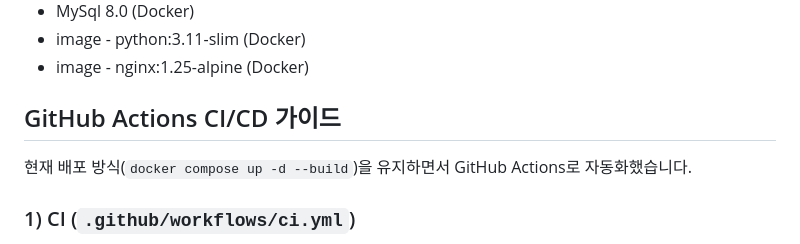
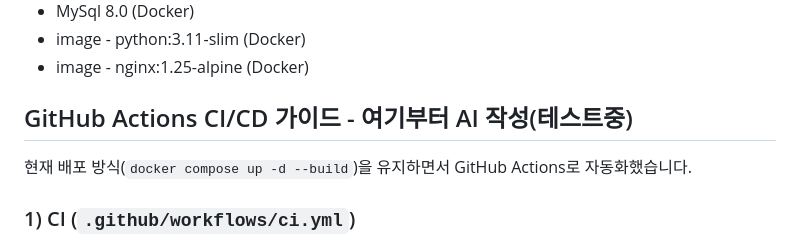
Before and after one commit to bbabbico/Tulipmetric, a Markdown page: README.md, the part around the change. GitHub-like rendering.

```diff
--- a/README.md
+++ b/README.md
@@ -58,7 +58,7 @@ KOSIS_API_KEY=KOSIS_API_KEY=ZmVmMjhjMjMwYTBlZjcxODdlMWE4NGM0YjA5NjgxMWU=
 - image - python:3.11-slim (Docker)
 - image - nginx:1.25-alpine (Docker)
 
-## GitHub Actions CI/CD 가이드
+## GitHub Actions CI/CD 가이드 - 여기부터 AI 작성(테스트중)
 현재 배포 방식(`docker compose up -d --build`)을 유지하면서 GitHub Actions로 자동화했습니다.
 
 ### 1) CI (`.github/workflows/ci.yml`)
```
